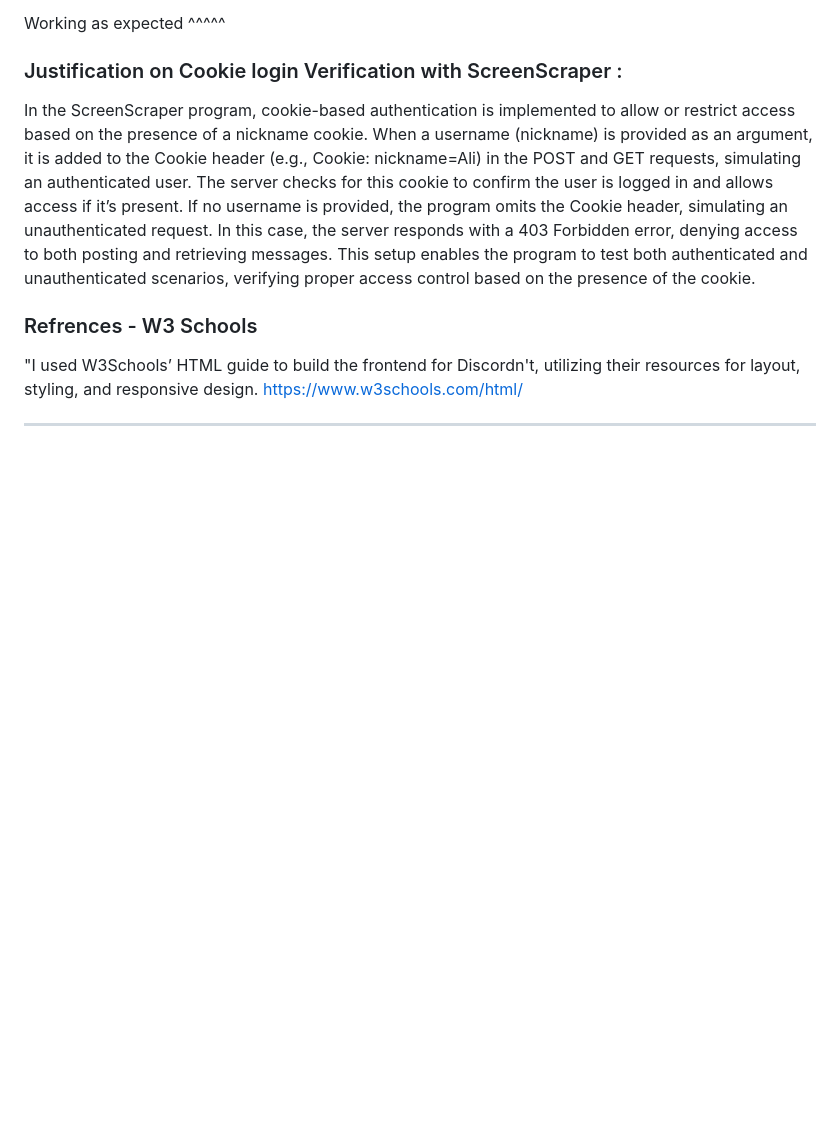
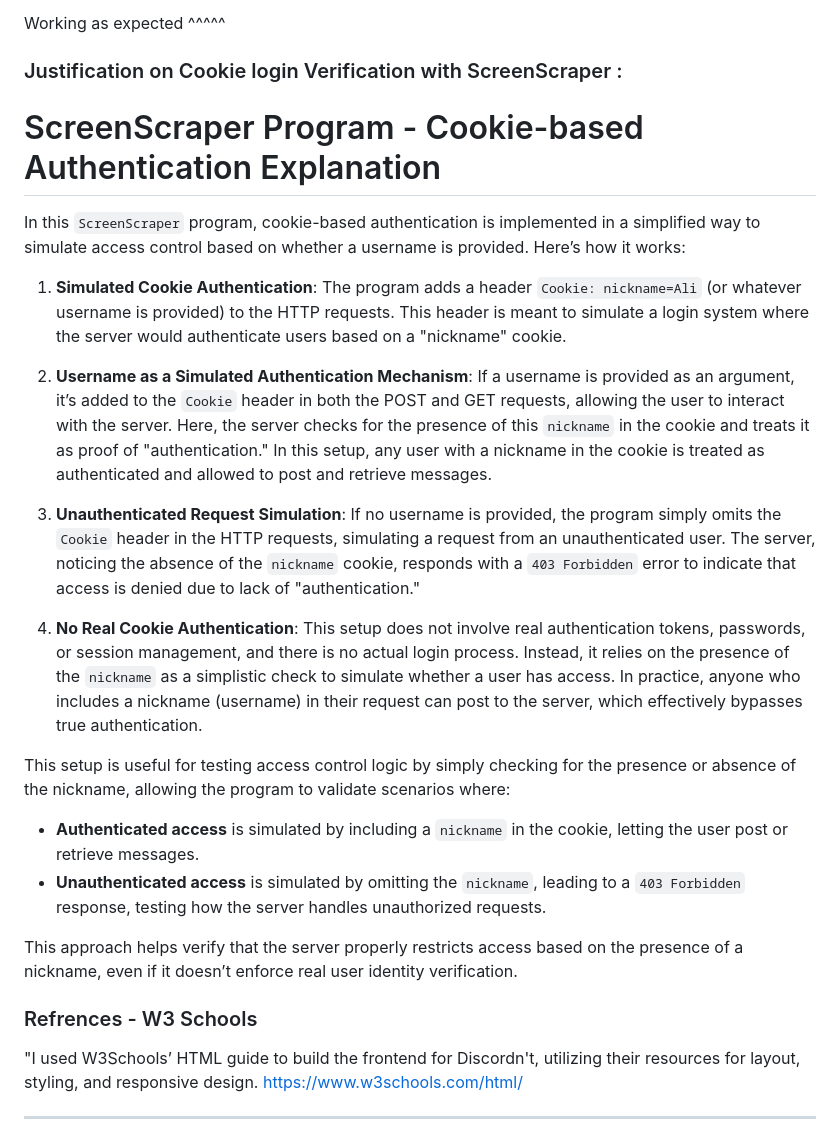
Before and after one commit to Ali90922/Distributed-Computing-TrangoTowers, a Markdown page: Assignment 2/Readme.md, the part around the change. GitHub-like rendering; blank space fills up the shorter version.

```diff
--- a/Assignment 2/Readme.md
+++ b/Assignment 2/Readme.md
@@ -110,7 +110,23 @@ Working as expected ^^^^^
 
 ### Justification on Cookie login Verification with ScreenScraper :
 
-In the ScreenScraper program, cookie-based authentication is implemented to allow or restrict access based on the presence of a nickname cookie. When a username (nickname) is provided as an argument, it is added to the Cookie header (e.g., Cookie: nickname=Ali) in the POST and GET requests, simulating an authenticated user. The server checks for this cookie to confirm the user is logged in and allows access if it’s present. If no username is provided, the program omits the Cookie header, simulating an unauthenticated request. In this case, the server responds with a 403 Forbidden error, denying access to both posting and retrieving messages. This setup enables the program to test both authenticated and unauthenticated scenarios, verifying proper access control based on the presence of the cookie.
+# ScreenScraper Program - Cookie-based Authentication Explanation
+
+In this `ScreenScraper` program, cookie-based authentication is implemented in a simplified way to simulate access control based on whether a username is provided. Here’s how it works:
+
+1. **Simulated Cookie Authentication**: The program adds a header `Cookie: nickname=Ali` (or whatever username is provided) to the HTTP requests. This header is meant to simulate a login system where the server would authenticate users based on a "nickname" cookie.
+
+2. **Username as a Simulated Authentication Mechanism**: If a username is provided as an argument, it’s added to the `Cookie` header in both the POST and GET requests, allowing the user to interact with the server. Here, the server checks for the presence of this `nickname` in the cookie and treats it as proof of "authentication." In this setup, any user with a nickname in the cookie is treated as authenticated and allowed to post and retrieve messages.
+
+3. **Unauthenticated Request Simulation**: If no username is provided, the program simply omits the `Cookie` header in the HTTP requests, simulating a request from an unauthenticated user. The server, noticing the absence of the `nickname` cookie, responds with a `403 Forbidden` error to indicate that access is denied due to lack of "authentication."
+
+4. **No Real Cookie Authentication**: This setup does not involve real authentication tokens, passwords, or session management, and there is no actual login process. Instead, it relies on the presence of the `nickname` as a simplistic check to simulate whether a user has access. In practice, anyone who includes a nickname (username) in their request can post to the server, which effectively bypasses true authentication.
+
+This setup is useful for testing access control logic by simply checking for the presence or absence of the nickname, allowing the program to validate scenarios where:
+   - **Authenticated access** is simulated by including a `nickname` in the cookie, letting the user post or retrieve messages.
+   - **Unauthenticated access** is simulated by omitting the `nickname`, leading to a `403 Forbidden` response, testing how the server handles unauthorized requests.
+
+This approach helps verify that the server properly restricts access based on the presence of a nickname, even if it doesn’t enforce real user identity verification.
 
 
 
```
